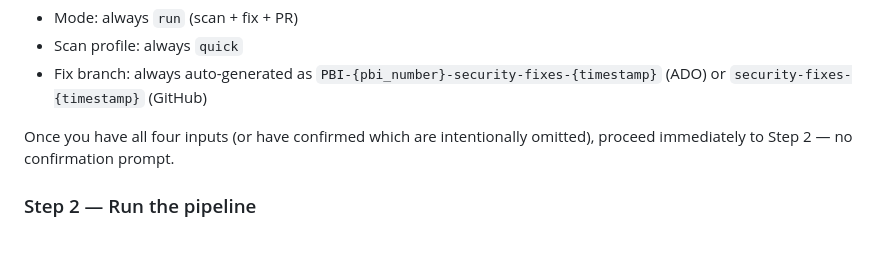
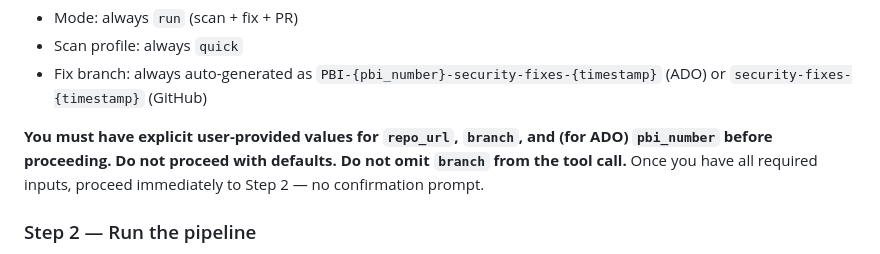
Before and after one commit to sarjangi/IS.Copilot.Playbook, a Markdown page: .github/agents/security-pipeline.agent.md, the part around one of its changes. Drawn GitHub-style.

Commit message:
fix: make branch required in Step 2 template, remove omit-for-default loophole

```diff
--- a/.github/agents/security-pipeline.agent.md
+++ b/.github/agents/security-pipeline.agent.md
@@ -96,7 +96,7 @@ Wait for the user's reply before proceeding.
 - Scan profile: always `quick`
 - Fix branch: always auto-generated as `PBI-{pbi_number}-security-fixes-{timestamp}` (ADO) or `security-fixes-{timestamp}` (GitHub)
 
-Once you have all four inputs (or have confirmed which are intentionally omitted), proceed immediately to Step 2 — no confirmation prompt.
+**You must have explicit user-provided values for `repo_url`, `branch`, and (for ADO) `pbi_number` before proceeding. Do not proceed with defaults. Do not omit `branch` from the tool call.** Once you have all required inputs, proceed immediately to Step 2 — no confirmation prompt.
 
 ### Step 2 — Run the pipeline
 
```
Also changed, not shown: other parts of .github/agents/security-pipeline.agent.md (+4 -4 lines).
